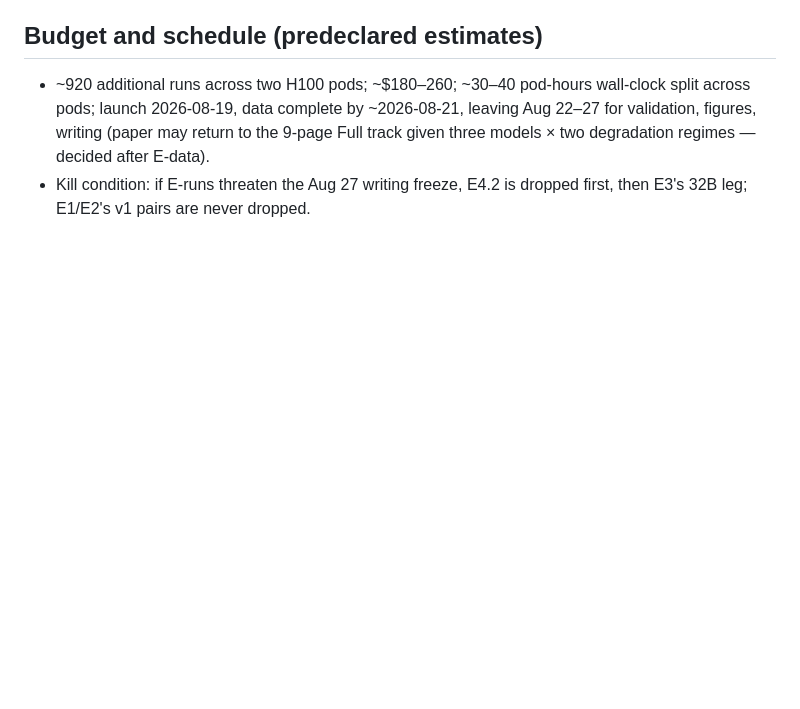
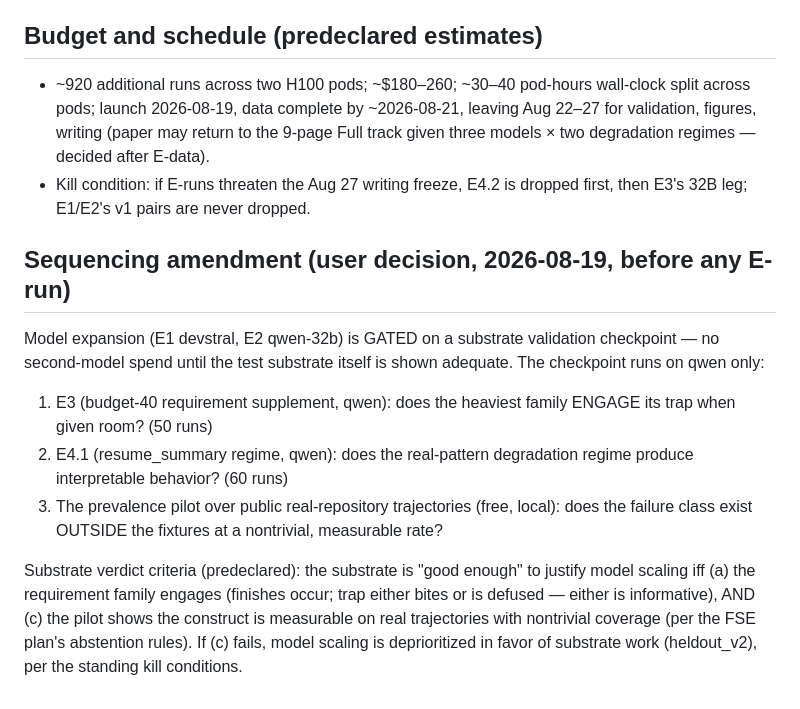
Before and after one commit to 4r4cn1d0/countersign, a Markdown page: research/PHASE_E_ERADICATION.md, the part around the change. GitHub-like rendering; blank space fills up the shorter version.

Commit message:
research: gate model expansion on substrate validation (user decision)
Co-Authored-By: Claude Fable 5 <noreply@anthropic.com>

```diff
--- a/research/PHASE_E_ERADICATION.md
+++ b/research/PHASE_E_ERADICATION.md
@@ -76,3 +76,26 @@ eradication. The workshop paper states this scope plainly.
 - Kill condition: if E-runs threaten the Aug 27 writing freeze, E4.2
   is dropped first, then E3's 32B leg; E1/E2's v1 pairs are never
   dropped.
+
+## Sequencing amendment (user decision, 2026-08-19, before any E-run)
+
+Model expansion (E1 devstral, E2 qwen-32b) is GATED on a substrate
+validation checkpoint — no second-model spend until the test substrate
+itself is shown adequate. The checkpoint runs on qwen only:
+
+1. E3 (budget-40 requirement supplement, qwen): does the heaviest
+   family ENGAGE its trap when given room? (50 runs)
+2. E4.1 (resume_summary regime, qwen): does the real-pattern
+   degradation regime produce interpretable behavior? (60 runs)
+3. The prevalence pilot over public real-repository trajectories
+   (free, local): does the failure class exist OUTSIDE the fixtures at
+   a nontrivial, measurable rate?
+
+Substrate verdict criteria (predeclared): the substrate is "good
+enough" to justify model scaling iff (a) the requirement family
+engages (finishes occur; trap either bites or is defused — either is
+informative), AND (c) the pilot shows the construct is measurable on
+real trajectories with nontrivial coverage (per the FSE plan's
+abstention rules). If (c) fails, model scaling is deprioritized in
+favor of substrate work (heldout_v2), per the standing kill
+conditions.
```
